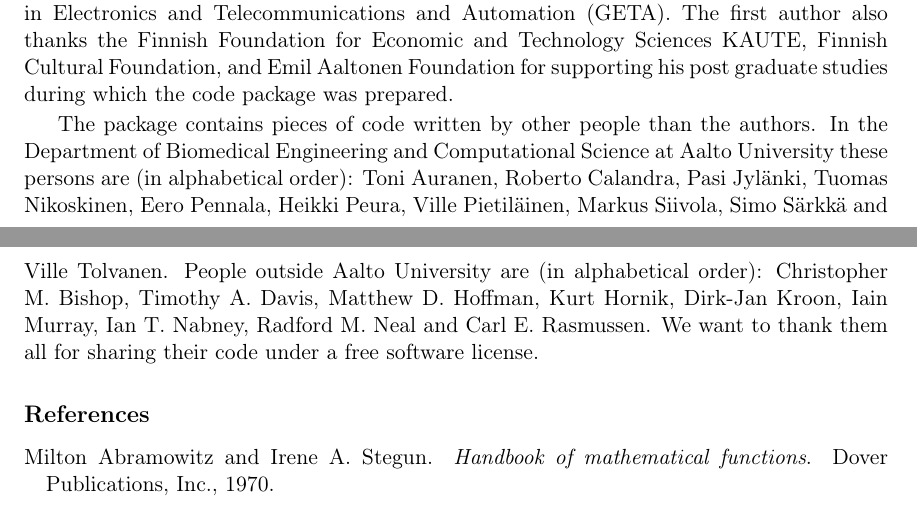
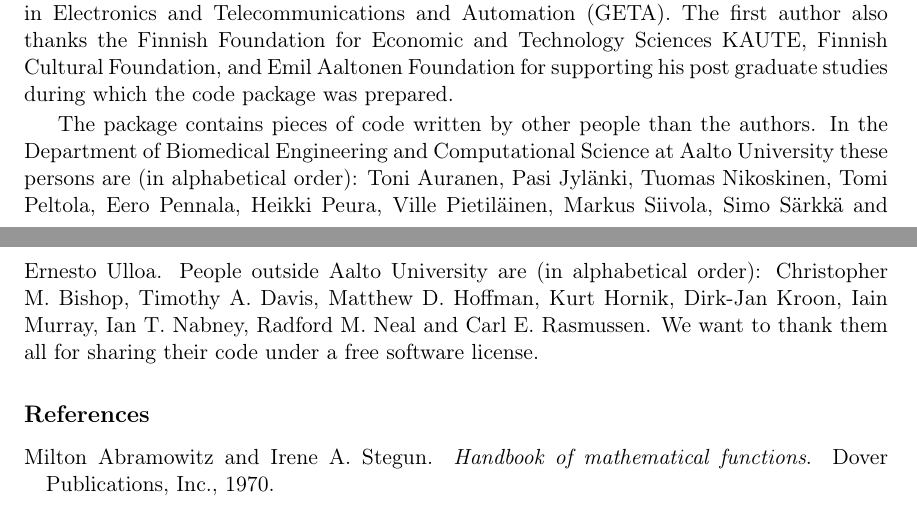
Before and after one commit to gpstuff-dev/gpstuff, a LaTeX paper (doc/GPstuffManual.tex): two parts of pages 45 and 46 of 70, joined at a grey line, cut so that both start at the same text. Compiled offline with pdfLaTeX; the source files are stored in an older character set and shown here as Unicode.

Commit message:
update on acknowledgements

```diff
--- a/doc/GPstuffManual.tex
+++ b/doc/GPstuffManual.tex
@@ -3393,17 +3393,16 @@ Finnish Cultural Foundation, and Emil Aaltonen Foundation for
 supporting his post graduate studies during which the code package was
 prepared.
 
-The package contains pieces of code written by other people than
-the authors. In the Department of Biomedical Engineering and
-Computational Science at Aalto University these persons are (in
-alphabetical order): Toni Auranen, Roberto Calandra, Pasi Jylänki,
-Tuomas Nikoskinen, Eero Pennala, Heikki Peura, Ville Pietiläinen,
-Markus Siivola, Simo Särkkä and Ville Tolvanen. People outside
-Aalto University are (in alphabetical order): Christopher M.
-Bishop, Timothy A. Davis, Matthew D. Hoffman, Kurt Hornik, Dirk-Jan
-Kroon, Iain Murray, Ian T. Nabney, Radford M. Neal and Carl E.
-Rasmussen. We want to thank them all for sharing their code under a
-free software license.
+The package contains pieces of code written by other people than the
+authors. In the Department of Biomedical Engineering and Computational
+Science at Aalto University these persons are (in alphabetical order):
+Toni Auranen, Pasi Jylänki, Tuomas Nikoskinen, Tomi Peltola, Eero
+Pennala, Heikki Peura, Ville Pietiläinen, Markus Siivola, Simo Särkkä
+and Ernesto Ulloa. People outside Aalto University are (in
+alphabetical order): Christopher M.  Bishop, Timothy A. Davis, Matthew
+D. Hoffman, Kurt Hornik, Dirk-Jan Kroon, Iain Murray, Ian T. Nabney,
+Radford M. Neal and Carl E. Rasmussen. We want to thank them all for
+sharing their code under a free software license.
 
 \bibliography{GPstuff-nodoi}
 
```
Also changed, not shown: doc/GPstuffManual.pdf.
